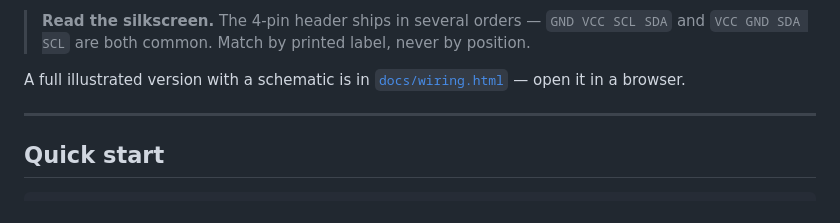
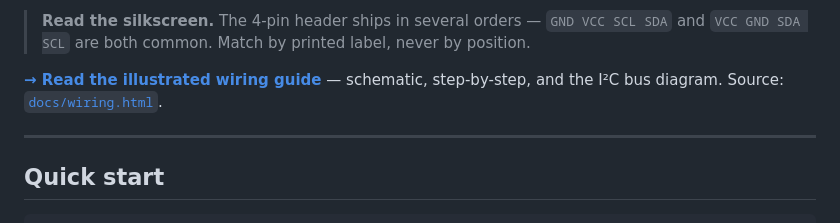
Before and after one commit to Galaviz1/pico-ssd1306-guide, a Markdown page: README.md, the part around the change. Rendered like a GitHub page.

Commit message:
Point the README at the rendered wiring guide
Links the GitHub Pages URL instead of the raw HTML file, which GitHub
shows as source rather than rendering.

Co-Authored-By: Claude Opus 5 <noreply@anthropic.com>

```diff
--- a/README.md
+++ b/README.md
@@ -33,7 +33,7 @@ Pins 1, 2 and 3 are the three pads nearest the USB connector, so only the power
 
 > **Read the silkscreen.** The 4-pin header ships in several orders — `GND VCC SCL SDA` and `VCC GND SDA SCL` are both common. Match by printed label, never by position.
 
-A full illustrated version with a schematic is in [`docs/wiring.html`](docs/wiring.html) — open it in a browser.
+**[→ Read the illustrated wiring guide](https://galaviz1.github.io/pico-ssd1306-guide/)** — schematic, step-by-step, and the I²C bus diagram. Source: [`docs/wiring.html`](docs/wiring.html).
 
 ---
 
```
